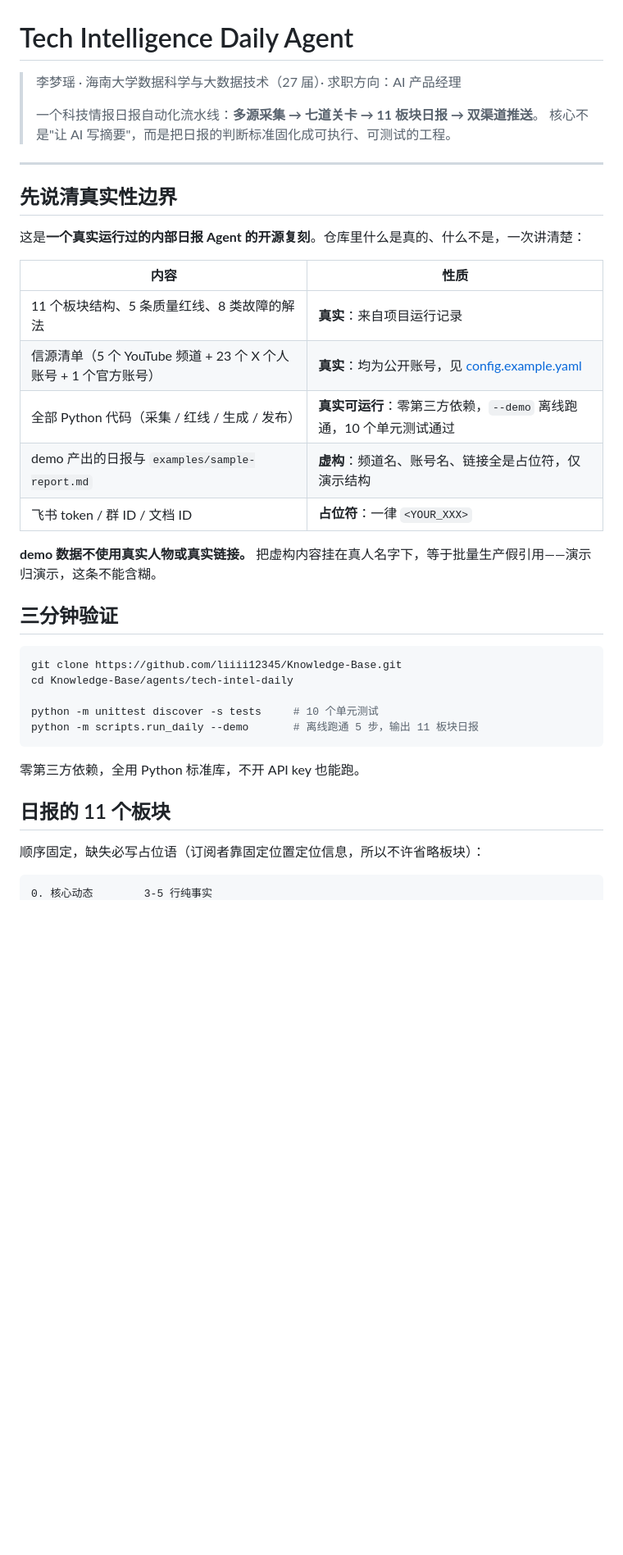
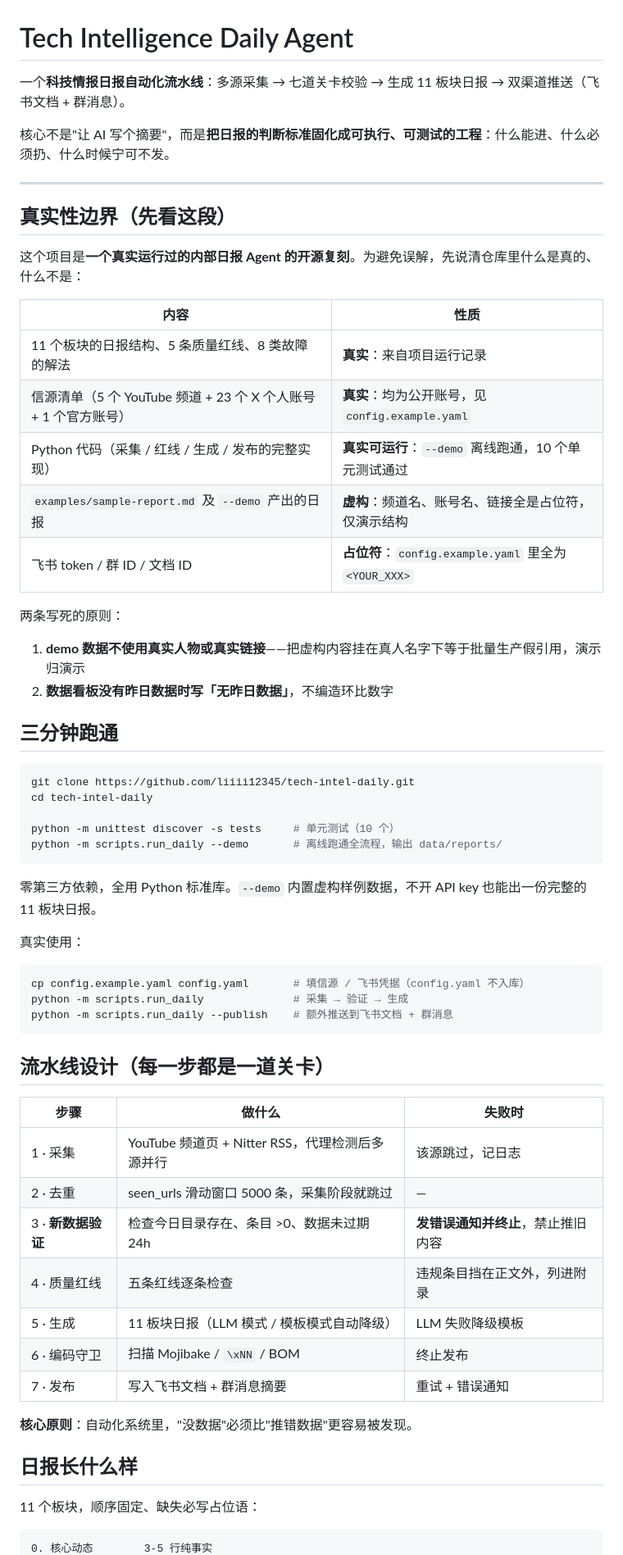
Before and after one commit to liiii12345/Knowledge-Base, a Markdown page: README.md, the part around one of its changes. Shown at 82% size. Drawn GitHub-style; blank space fills up the shorter version.

````diff
--- a/README.md
+++ b/README.md
@@ -1,41 +1,65 @@
 # Tech Intelligence Daily Agent
 
-> 李梦瑶 · 海南大学数据科学与大数据技术（27 届）· 求职方向：AI 产品经理
->
-> 一个科技情报日报自动化流水线：**多源采集 → 七道关卡 → 11 板块日报 → 双渠道推送**。
-> 核心不是"让 AI 写摘要"，而是把日报的判断标准固化成可执行、可测试的工程。
+一个**科技情报日报自动化流水线**：多源采集 → 七道关卡校验 → 生成 11 板块日报 → 双渠道推送（飞书文档 + 群消息）。
+
+核心不是"让 AI 写个摘要"，而是**把日报的判断标准固化成可执行、可测试的工程**：什么能进、什么必须扔、什么时候宁可不发。
 
 ---
 
-## 先说清真实性边界
+## 真实性边界（先看这段）
 
-这是**一个真实运行过的内部日报 Agent 的开源复刻**。仓库里什么是真的、什么不是，一次讲清楚：
+这个项目是**一个真实运行过的内部日报 Agent 的开源复刻**。为避免误解，先说清仓库里什么是真的、什么不是：
 
 | 内容 | 性质 |
 |---|---|
-| 11 个板块结构、5 条质量红线、8 类故障的解法 | **真实**：来自项目运行记录 |
-| 信源清单（5 个 YouTube 频道 + 23 个 X 个人账号 + 1 个官方账号） | **真实**：均为公开账号，见 [config.example.yaml](agents/tech-intel-daily/config.example.yaml) |
-| 全部 Python 代码（采集 / 红线 / 生成 / 发布） | **真实可运行**：零第三方依赖，`--demo` 离线跑通，10 个单元测试通过 |
-| demo 产出的日报与 `examples/sample-report.md` | **虚构**：频道名、账号名、链接全是占位符，仅演示结构 |
-| 飞书 token / 群 ID / 文档 ID | **占位符**：一律 `<YOUR_XXX>` |
+| 11 个板块的日报结构、5 条质量红线、8 类故障的解法 | **真实**：来自项目运行记录 |
+| 信源清单（5 个 YouTube 频道 + 23 个 X 个人账号 + 1 个官方账号） | **真实**：均为公开账号，见 `config.example.yaml` |
+| Python 代码（采集 / 红线 / 生成 / 发布的完整实现） | **真实可运行**：`--demo` 离线跑通，10 个单元测试通过 |
+| `examples/sample-report.md` 及 `--demo` 产出的日报 | **虚构**：频道名、账号名、链接全是占位符，仅演示结构 |
+| 飞书 token / 群 ID / 文档 ID | **占位符**：`config.example.yaml` 里全为 `<YOUR_XXX>` |
 
-**demo 数据不使用真实人物或真实链接。** 把虚构内容挂在真人名字下，等于批量生产假引用——演示归演示，这条不能含糊。
+两条写死的原则：
 
-## 三分钟验证
+1. **demo 数据不使用真实人物或真实链接**——把虚构内容挂在真人名字下等于批量生产假引用，演示归演示
+2. **数据看板没有昨日数据时写「无昨日数据」**，不编造环比数字
+
+## 三分钟跑通
 
 ```bash
-git clone https://github.com/liiii12345/Knowledge-Base.git
-cd Knowledge-Base/agents/tech-intel-daily
+git clone https://github.com/liiii12345/tech-intel-daily.git
+cd tech-intel-daily
 
-python -m unittest discover -s tests     # 10 个单元测试
-python -m scripts.run_daily --demo       # 离线跑通 5 步，输出 11 板块日报
+python -m unittest discover -s tests     # 单元测试（10 个）
+python -m scripts.run_daily --demo       # 离线跑通全流程，输出 data/reports/
 ```
 
-零第三方依赖，全用 Python 标准库，不开 API key 也能跑。
+零第三方依赖，全用 Python 标准库。`--demo` 内置虚构样例数据，不开 API key 也能出一份完整的 11 板块日报。
 
-## 日报的 11 个板块
+真实使用：
 
-顺序固定，缺失必写占位语（订阅者靠固定位置定位信息，所以不许省略板块）：
+```bash
+cp config.example.yaml config.yaml       # 填信源 / 飞书凭据（config.yaml 不入库）
+python -m scripts.run_daily              # 采集 → 验证 → 生成
+python -m scripts.run_daily --publish    # 额外推送到飞书文档 + 群消息
+```
+
+## 流水线设计（每一步都是一道关卡）
+
+| 步骤 | 做什么 | 失败时 |
+|---|---|---|
+| 1 · 采集 | YouTube 频道页 + Nitter RSS，代理检测后多源并行 | 该源跳过，记日志 |
+| 2 · 去重 | seen_urls 滑动窗口 5000 条，采集阶段就跳过 | — |
+| 3 · **新数据验证** | 检查今日目录存在、条目 >0、数据未过期 24h | **发错误通知并终止**，禁止推旧内容 |
+| 4 · 质量红线 | 五条红线逐条检查 | 违规条目挡在正文外，列进附录 |
+| 5 · 生成 | 11 板块日报（LLM 模式 / 模板模式自动降级） | LLM 失败降级模板 |
+| 6 · 编码守卫 | 扫描 Mojibake / `\xNN` / BOM | 终止发布 |
+| 7 · 发布 | 写入飞书文档 + 群消息摘要 | 重试 + 错误通知 |
+
+**核心原则**：自动化系统里，"没数据"必须比"推错数据"更容易被发现。
+
+## 日报长什么样
+
+11 个板块，顺序固定、缺失必写占位语：
 
 ```
 0. 核心动态        3-5 行纯事实
````
Also changed, not shown: other parts of README.md (+53 -27 lines).
